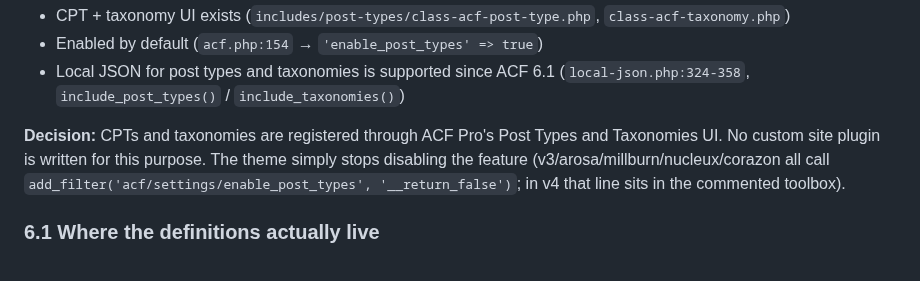
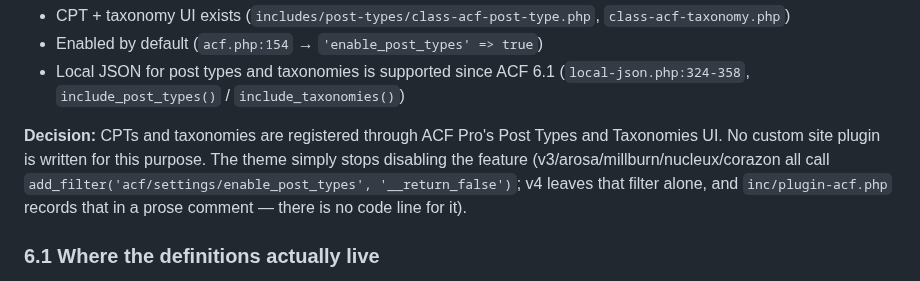
Before and after one commit to LuKiDar/cs_w_000_starter-v4, a Markdown page: docs/design/2026-10-01-cs-wp-starter-v4-design.md, the part around the change. Drawn GitHub-style.

```diff
--- a/docs/design/2026-10-01-cs-wp-starter-v4-design.md
+++ b/docs/design/2026-10-01-cs-wp-starter-v4-design.md
@@ -180,8 +180,9 @@ Verified on ACF Pro 6.8.6:
 **Decision:** CPTs and taxonomies are registered through ACF Pro's Post Types and
 Taxonomies UI. No custom site plugin is written for this purpose. The theme simply stops
 disabling the feature (v3/arosa/millburn/nucleux/corazon all call
-`add_filter('acf/settings/enable_post_types', '__return_false')`; in v4 that line sits in
-the commented toolbox).
+`add_filter('acf/settings/enable_post_types', '__return_false')`; v4 leaves that filter
+alone, and `inc/plugin-acf.php` records that in a prose comment — there is no code line
+for it).
 
 ### 6.1 Where the definitions actually live
 
```
Also changed, not shown: readme.md (+13 -9 lines).
